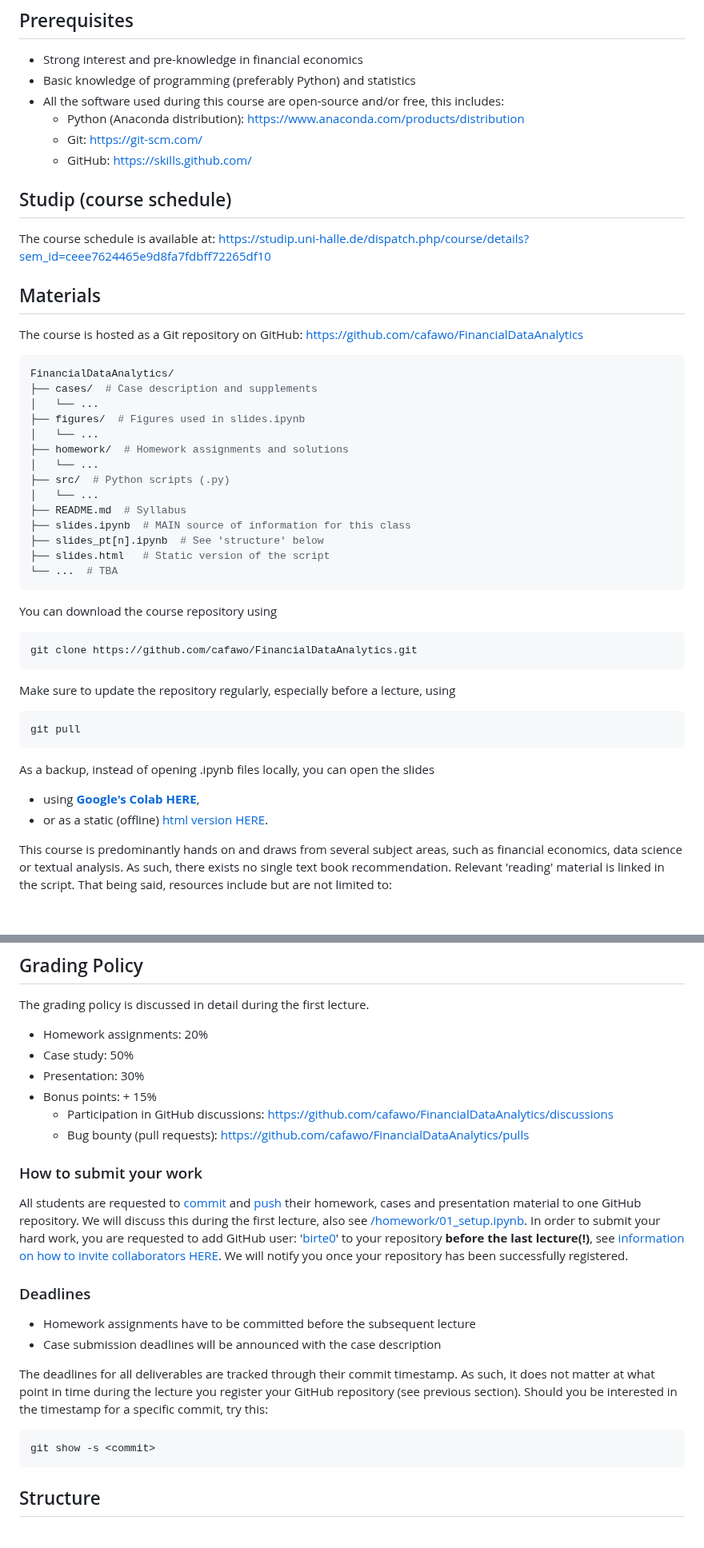
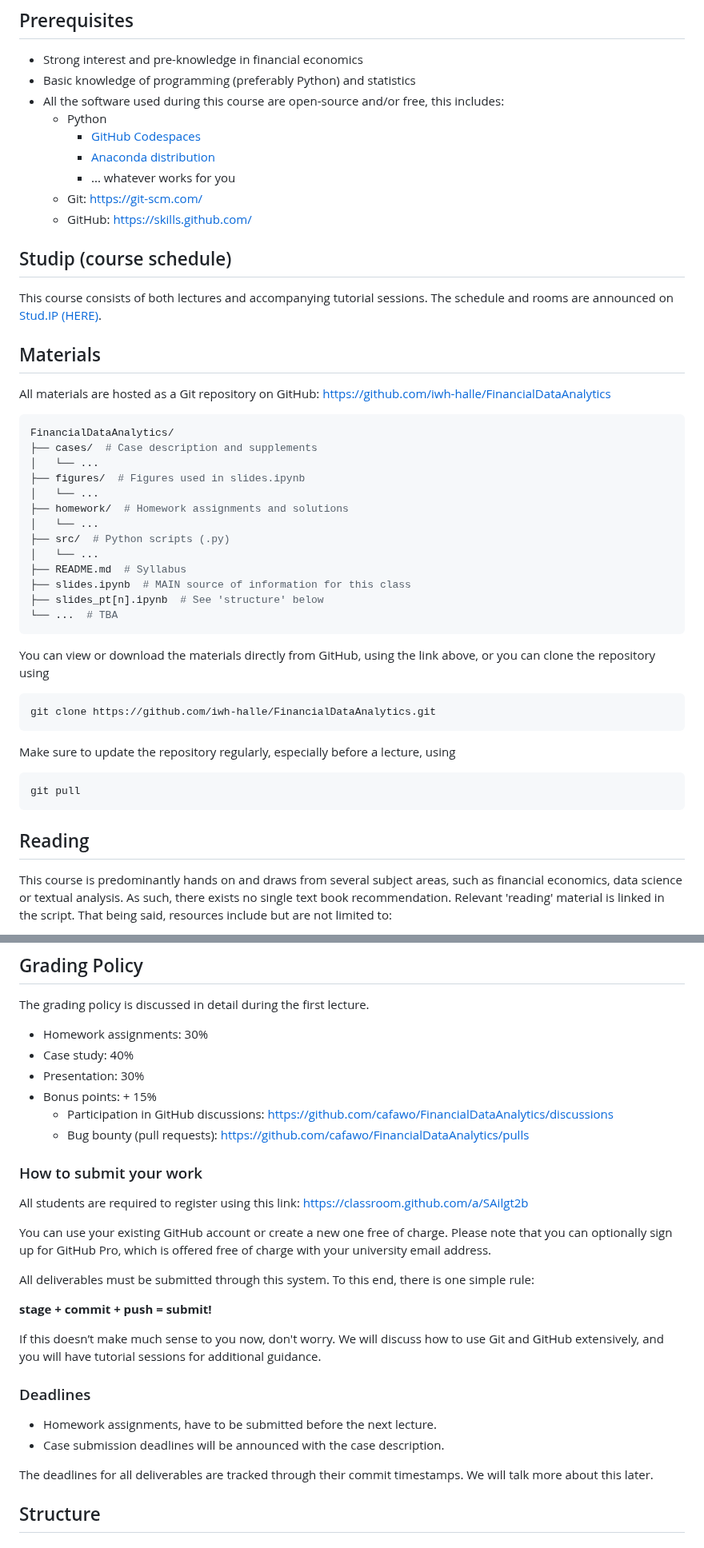
Before and after one commit to iwh-halle/FinancialDataAnalytics, a Markdown page: README.md, 2 parts joined by grey strips. Shown at 80% size. Drawn GitHub-style; blank space fills up the shorter version.

````diff
--- a/README.md
+++ b/README.md
@@ -28,19 +28,21 @@ This course is designed to provide students with a hands-on understanding of the
 * Strong interest and pre-knowledge in financial economics
 * Basic knowledge of programming (preferably Python) and statistics
 * All the software used during this course are open-source and/or free, this includes:
-    * Python (Anaconda distribution): https://www.anaconda.com/products/distribution
+    * Python
+      * [GitHub Codespaces](https://github.com/features/codespaces)
+      * [Anaconda distribution](https://www.anaconda.com/products/distribution)
+      * ... whatever works for you
     * Git: https://git-scm.com/
     * GitHub: https://skills.github.com/
 
 
 ## Studip (course schedule)
 
-The course schedule is available at: https://studip.uni-halle.de/dispatch.php/course/details?sem_id=ceee7624465e9d8fa7fdbff72265df10
-
+This course consists of both lectures and accompanying tutorial sessions. The schedule and rooms are announced on [Stud.IP (HERE)](https://studip.uni-halle.de/dispatch.php/course/details?sem_id=5a9defd4ce9b514471199574c12ee710&again=yes).
 
 ## Materials
 
-The course is hosted as a Git repository on GitHub: https://github.com/cafawo/FinancialDataAnalytics
+All materials are hosted as a Git repository on GitHub: [https://github.com/iwh-halle/FinancialDataAnalytics](https://github.com/iwh-halle/FinancialDataAnalytics)
 
 ```bash
 FinancialDataAnalytics/
@@ -55,23 +57,19 @@ FinancialDataAnalytics/
 ├── README.md  # Syllabus
 ├── slides.ipynb  # MAIN source of information for this class
 ├── slides_pt[n].ipynb  # See 'structure' below
-├── slides.html   # Static version of the script
 └── ...  # TBA
 ```
 
-You can download the course repository using
+You can view or download the materials directly from GitHub, using the link above, or you can clone the repository using
 ```Bash
-git clone https://github.com/cafawo/FinancialDataAnalytics.git
+git clone https://github.com/iwh-halle/FinancialDataAnalytics.git
 ```
 Make sure to update the repository regularly, especially before a lecture, using
 ```Bash
 git pull
 ```
 
-As a backup, instead of opening .ipynb files locally, you can open the slides
-* using [**Google's Colab HERE**](https://colab.research.google.com/github/cafawo/FinancialDataAnalytics/blob/master/slides.ipynb),
-* or as a static (offline) [html version HERE](https://cafawo.github.io/FinancialDataAnalytics/slides.html).
-
+## Reading
 
 This course is predominantly hands on and draws from several subject areas, such as financial economics, data science or textual analysis. As such, there exists no single text book recommendation. Relevant 'reading' material is linked in the script. That being said, resources include but are not limited to:
 * "Python for Finance" (Yves Hilpisch)
@@ -88,8 +86,8 @@ This course is predominantly hands on and draws from several subject areas, such
 
 The grading policy is discussed in detail during the first lecture.
 
-* Homework assignments: 20%
-* Case study: 50%
+* Homework assignments: 30%
+* Case study: 40%
 * Presentation: 30%
 * Bonus points: + 15%
   * Participation in GitHub discussions: https://github.com/cafawo/FinancialDataAnalytics/discussions
@@ -97,18 +95,22 @@ The grading policy is discussed in detail during the first lecture.
 
 ### How to submit your work
 
-All students are requested to [commit](https://git-scm.com/docs/git-commit) and [push](https://git-scm.com/docs/git-push) their homework, cases and presentation material to one GitHub repository. We will discuss this during the first lecture, also see [/homework/01_setup.ipynb](https://github.com/cafawo/FinancialDataAnalytics/blob/master/homework/01_setup.ipynb). In order to submit your hard work, you are requested to add GitHub user: '[birte0](https://github.com/birte0)' to your repository **before the last lecture(!)**, see [information on how to invite collaborators HERE](https://docs.github.com/en/account-and-profile/setting-up-and-managing-your-personal-account-on-github/managing-access-to-your-personal-repositories/inviting-collaborators-to-a-personal-repository). We will notify you once your repository has been successfully registered.
+All students are required to register using this link: [https://classroom.github.com/a/SAilgt2b](https://classroom.github.com/a/SAilgt2b)
+
+You can use your existing GitHub account or create a new one free of charge. Please note that you can optionally sign up for GitHub Pro, which is offered free of charge with your university email address.
+
+All deliverables must be submitted through this system. To this end, there is one simple rule:
+
+**stage + commit + push = submit!**
+
+If this doesn’t make much sense to you now, don't worry. We will discuss how to use Git and GitHub extensively, and you will have tutorial sessions for additional guidance.
 
 ### Deadlines
 
-* Homework assignments have to be committed before the subsequent lecture
-* Case submission deadlines will be announced with the case description
+* Homework assignments, have to be submitted before the next lecture.
+* Case submission deadlines will be announced with the case description.
 
-The deadlines for all deliverables are tracked through their commit timestamp. As such, it does not matter at what point in time during the lecture you register your GitHub repository (see previous section). Should you be interested in the timestamp for a specific commit, try this:
-
-```
-git show -s <commit>
-```
+The deadlines for all deliverables are tracked through their commit timestamps. We will talk more about this later.
 
 
 ## Structure
````
Also changed, not shown: other parts of README.md (+2 -6 lines).
